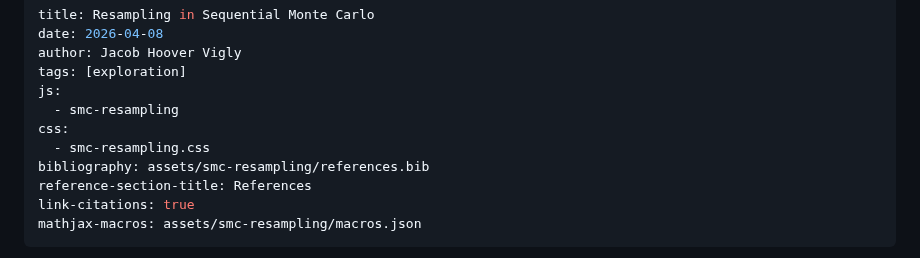
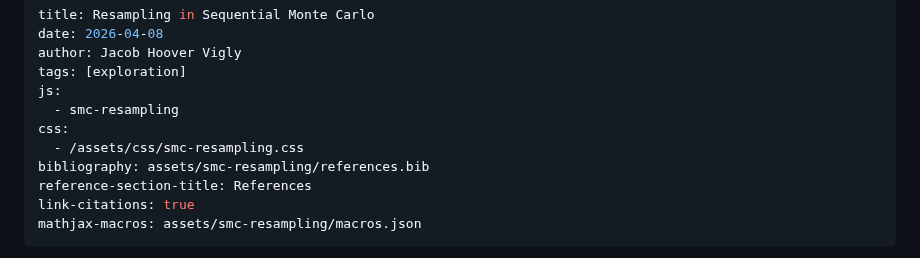
Before and after one commit to jahoo/jahoo.github.io, a Markdown page: content/posts/2026-04-08-smc-resampling.md, the part around the change. Drawn GitHub-style.

Commit message:
smc-resampling: absolute css path (jez template doesn't prefix /assets/css/)

```diff
--- a/content/posts/2026-04-08-smc-resampling.md
+++ b/content/posts/2026-04-08-smc-resampling.md
@@ -6,7 +6,7 @@ tags: [exploration]
 js:
   - smc-resampling
 css:
-  - smc-resampling.css
+  - /assets/css/smc-resampling.css
 bibliography: assets/smc-resampling/references.bib
 reference-section-title: References
 link-citations: true
```
